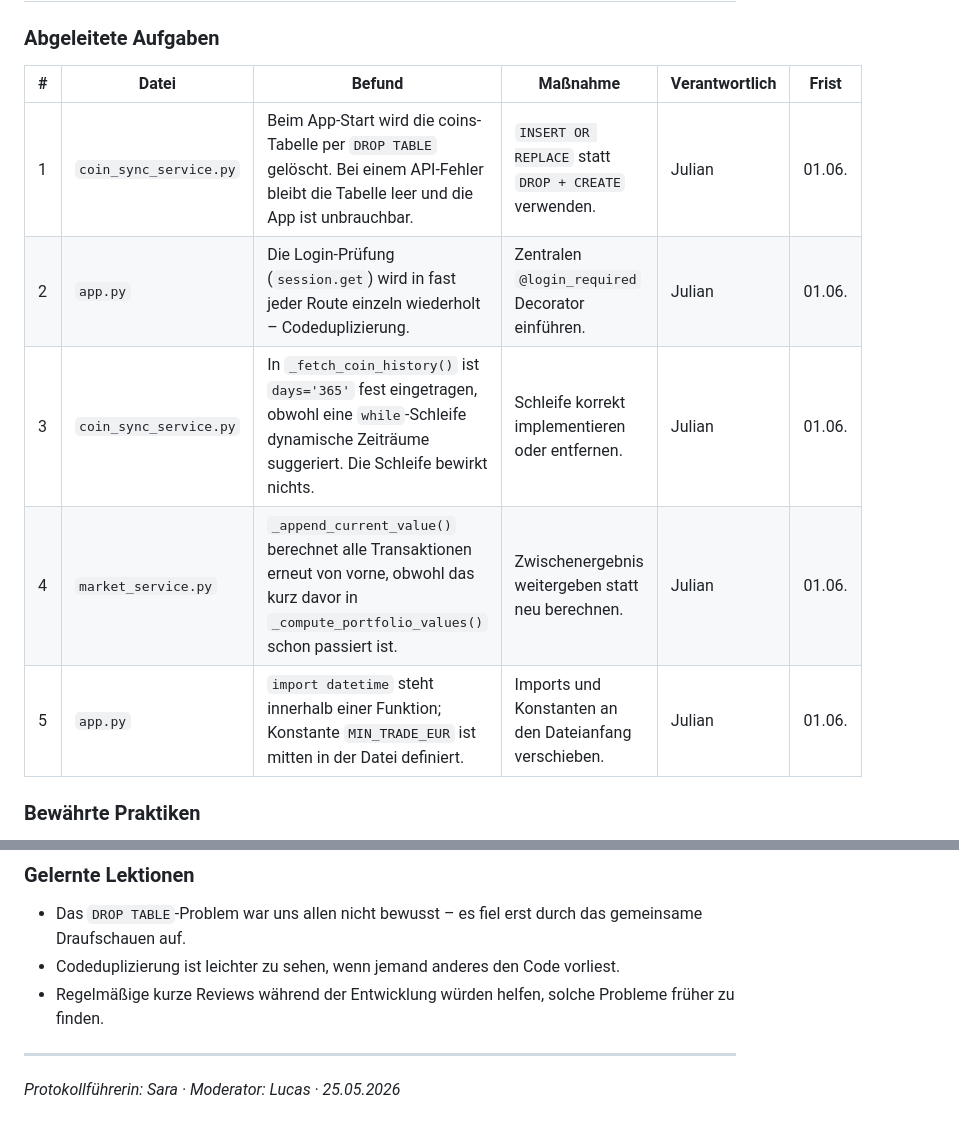
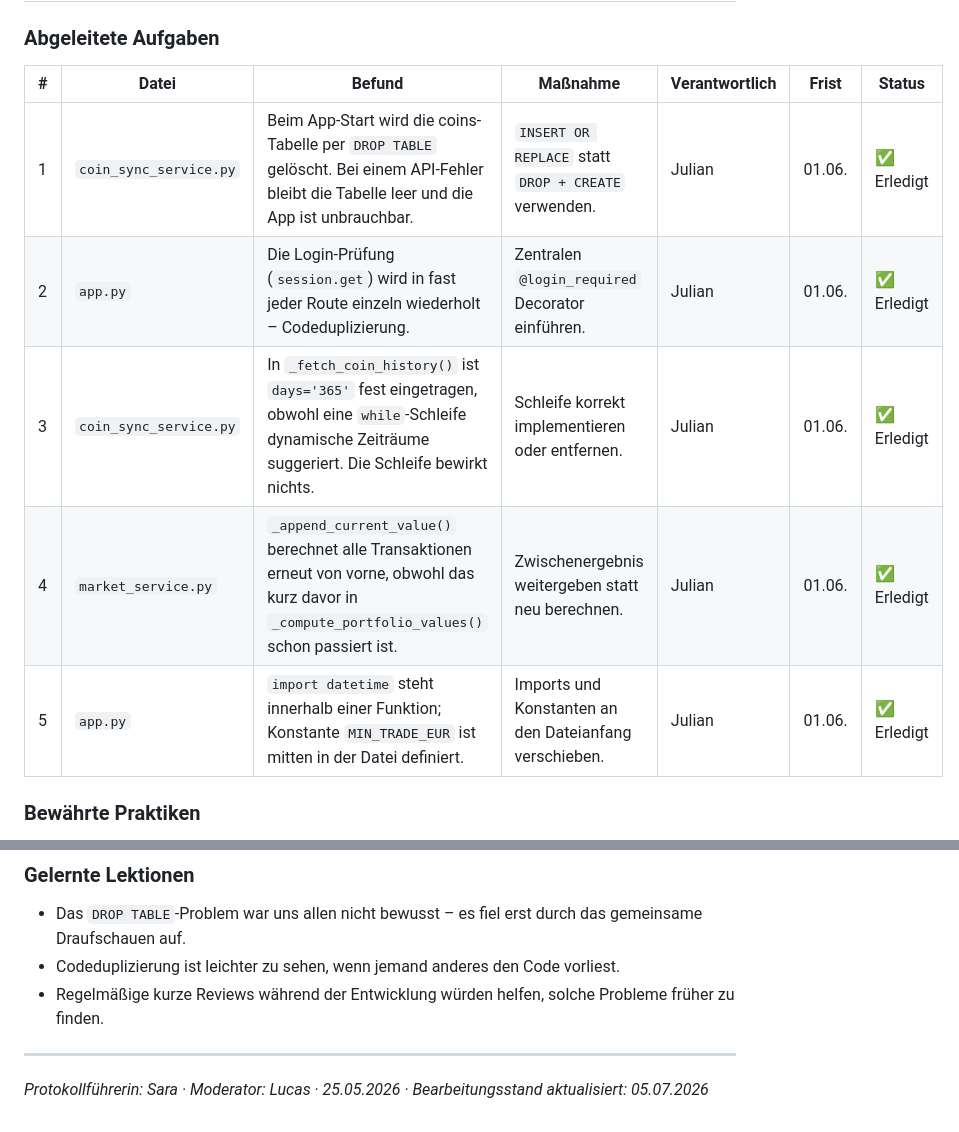
Before and after one commit to Lucas-Klein1/CryptoBroker, a Markdown page: docs/review-protocol.md, 2 parts joined by grey strips. GitHub-like rendering.

Commit message:
Doku: Metriken-Messwerte ergänzt, Bearbeitungsstand im Review-Protokoll aktualisiert

```diff
--- a/docs/review-protocol.md
+++ b/docs/review-protocol.md
@@ -62,13 +62,13 @@ Alle Teilnehmenden haben sich vorab ca. 30 Minuten selbstständig mit dem Code b
 
 ### Abgeleitete Aufgaben
 
-| # | Datei | Befund | Maßnahme | Verantwortlich | Frist |
-|---|---|---|---|---|---|
-| 1 | `coin_sync_service.py` | Beim App-Start wird die coins-Tabelle per `DROP TABLE` gelöscht. Bei einem API-Fehler bleibt die Tabelle leer und die App ist unbrauchbar. | `INSERT OR REPLACE` statt `DROP + CREATE` verwenden. | Julian | 01.06. |
-| 2 | `app.py` | Die Login-Prüfung (`session.get`) wird in fast jeder Route einzeln wiederholt – Codeduplizierung. | Zentralen `@login_required` Decorator einführen. | Julian | 01.06. |
-| 3 | `coin_sync_service.py` | In `_fetch_coin_history()` ist `days='365'` fest eingetragen, obwohl eine `while`-Schleife dynamische Zeiträume suggeriert. Die Schleife bewirkt nichts. | Schleife korrekt implementieren oder entfernen. | Julian | 01.06. |
-| 4 | `market_service.py` | `_append_current_value()` berechnet alle Transaktionen erneut von vorne, obwohl das kurz davor in `_compute_portfolio_values()` schon passiert ist. | Zwischenergebnis weitergeben statt neu berechnen. | Julian | 01.06. |
-| 5 | `app.py` | `import datetime` steht innerhalb einer Funktion; Konstante `MIN_TRADE_EUR` ist mitten in der Datei definiert. | Imports und Konstanten an den Dateianfang verschieben. | Julian | 01.06. |
+| # | Datei | Befund | Maßnahme | Verantwortlich | Frist | Status |
+|---|---|---|---|---|---|---|
+| 1 | `coin_sync_service.py` | Beim App-Start wird die coins-Tabelle per `DROP TABLE` gelöscht. Bei einem API-Fehler bleibt die Tabelle leer und die App ist unbrauchbar. | `INSERT OR REPLACE` statt `DROP + CREATE` verwenden. | Julian | 01.06. | ✅ Erledigt |
+| 2 | `app.py` | Die Login-Prüfung (`session.get`) wird in fast jeder Route einzeln wiederholt – Codeduplizierung. | Zentralen `@login_required` Decorator einführen. | Julian | 01.06. | ✅ Erledigt |
+| 3 | `coin_sync_service.py` | In `_fetch_coin_history()` ist `days='365'` fest eingetragen, obwohl eine `while`-Schleife dynamische Zeiträume suggeriert. Die Schleife bewirkt nichts. | Schleife korrekt implementieren oder entfernen. | Julian | 01.06. | ✅ Erledigt |
+| 4 | `market_service.py` | `_append_current_value()` berechnet alle Transaktionen erneut von vorne, obwohl das kurz davor in `_compute_portfolio_values()` schon passiert ist. | Zwischenergebnis weitergeben statt neu berechnen. | Julian | 01.06. | ✅ Erledigt |
+| 5 | `app.py` | `import datetime` steht innerhalb einer Funktion; Konstante `MIN_TRADE_EUR` ist mitten in der Datei definiert. | Imports und Konstanten an den Dateianfang verschieben. | Julian | 01.06. | ✅ Erledigt |
 
 ### Bewährte Praktiken
 
@@ -84,4 +84,4 @@ Alle Teilnehmenden haben sich vorab ca. 30 Minuten selbstständig mit dem Code b
 
 ---
 
-*Protokollführerin: Sara · Moderator: Lucas · 25.05.2026*
+*Protokollführerin: Sara · Moderator: Lucas · 25.05.2026 · Bearbeitungsstand aktualisiert: 05.07.2026*
```
Also changed, not shown: docs/metrics/metriken_messwerte.md (added, +133 -0 lines).
